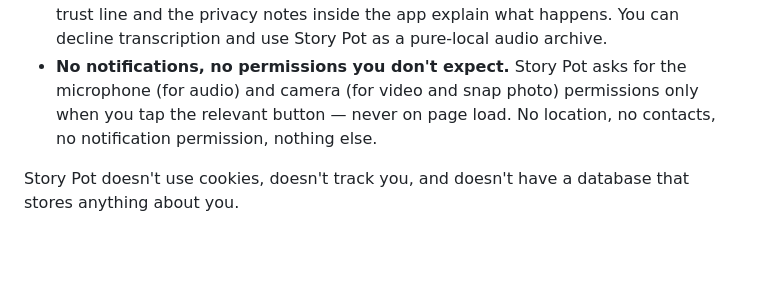
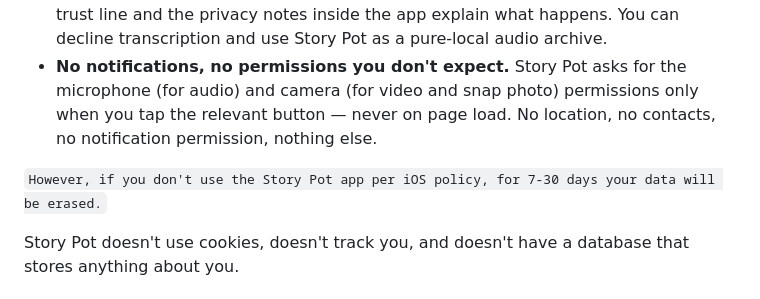
Before and after one commit to jdbostonbu-ops/Story-pot, a Markdown page: README.md, the part around the change. Rendered like a GitHub page; blank space fills up the shorter version.

Commit message:
updated read me in the Privacy & Your Data section

```diff
--- a/README.md
+++ b/README.md
@@ -164,6 +164,8 @@ Story Pot was built to know nothing about you, period. This is true in both Fami
 - **Recordings stay on your device.** Audio and video blobs save directly to IndexedDB on your phone or laptop. They never get uploaded, streamed, or backed up to the cloud. This matters double in Team mode &mdash; the things that make a small company feel like a small company often shouldn't live on a corporate server.
 - **The one privacy trade-off &mdash; transcription.** The Web Speech API works by sending audio to Apple or Google's recognizer for the seconds it takes to convert speech to text, then returns the text. **Story Pot is transparent about this:** the trust line and the privacy notes inside the app explain what happens. You can decline transcription and use Story Pot as a pure-local audio archive.
 - **No notifications, no permissions you don't expect.** Story Pot asks for the microphone (for audio) and camera (for video and snap photo) permissions only when you tap the relevant button &mdash; never on page load. No location, no contacts, no notification permission, nothing else.
+
+`However, if you don't use the Story Pot app per iOS policy, for 7-30 days your data will be erased.`
 
 Story Pot doesn't use cookies, doesn't track you, and doesn't have a database that stores anything about you.
 
```
